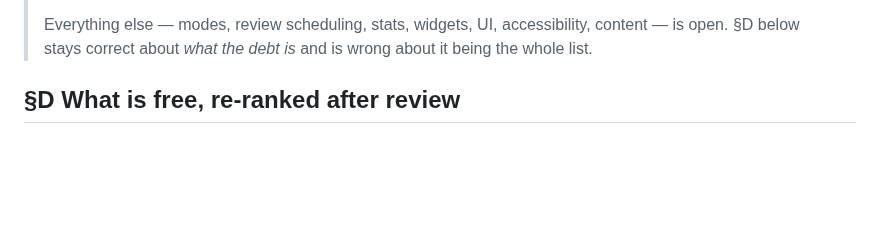
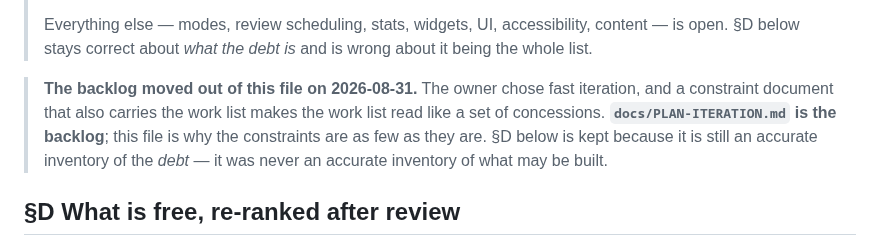
Before and after one commit to JasonYeYuhe/nihongo-ride-app, a Markdown page: docs/PLAN-WINDOW.md, the part around the change. Rendered like a GitHub page; blank space fills up the shorter version.

```diff
--- a/docs/PLAN-WINDOW.md
+++ b/docs/PLAN-WINDOW.md
@@ -128,6 +128,12 @@ it as an objection.
 >
 > Everything else — modes, review scheduling, stats, widgets, UI, accessibility, content — is
 > open. §D below stays correct about *what the debt is* and is wrong about it being the whole list.
+
+> **The backlog moved out of this file on 2026-08-31.** The owner chose fast iteration, and a
+> constraint document that also carries the work list makes the work list read like a set of
+> concessions. **`docs/PLAN-ITERATION.md` is the backlog**; this file is why the constraints are
+> as few as they are. §D below is kept because it is still an accurate inventory of the *debt* —
+> it was never an accurate inventory of what may be built.
 
 ## §D What is free, re-ranked after review
 
```
Also changed, not shown: docs/PLAN-ITERATION.md (added, +154 -0 lines).
